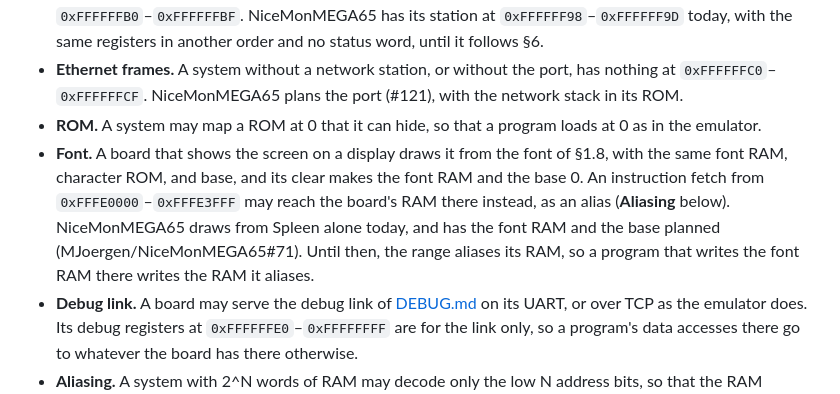
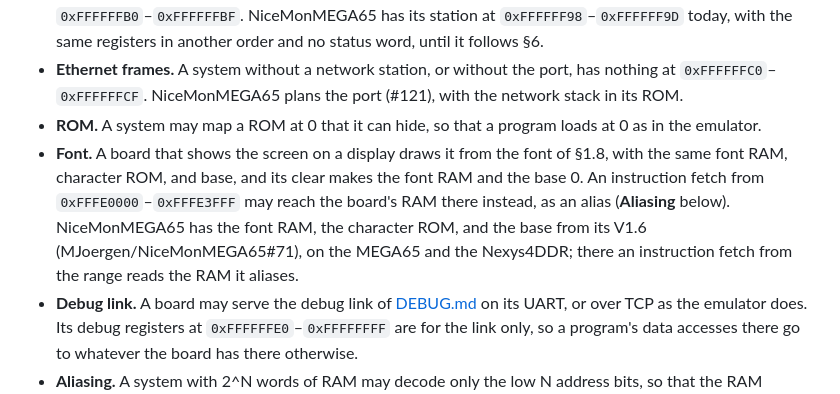
Before and after one commit to MJoergen/nice_cpu, a Markdown page: doc/SYSTEM.md, the part around the change. GitHub-like rendering.

Commit message:
doc: NiceMonMEGA65 has the fonts of §1.8
The Font item of SYSTEM.md §5 said that NiceMonMEGA65 draws from
Spleen alone and plans the font RAM and the base. Its V1.6 has them,
on the MEGA65 and the Nexys4DDR (MJoergen/NiceMonMEGA65@c29eb61, its
#71), with an instruction fetch from the range reading the RAM it
aliases.

Closes #136

Co-Authored-By: Claude Opus 5.5 <noreply@anthropic.com>

```diff
--- a/doc/SYSTEM.md
+++ b/doc/SYSTEM.md
@@ -465,6 +465,6 @@ A board that wraps the FPGA core, such as [NiceMonMEGA65](https://github.com/MJo
 - **Network station.** A system that serves the debug link only on a UART, or not at all, has nothing at `0xFFFFFFB0`–`0xFFFFFFBF`. NiceMonMEGA65 has its station at `0xFFFFFF98`–`0xFFFFFF9D` today, with the same registers in another order and no status word, until it follows §6.
 - **Ethernet frames.** A system without a network station, or without the port, has nothing at `0xFFFFFFC0`–`0xFFFFFFCF`. NiceMonMEGA65 plans the port (#121), with the network stack in its ROM.
 - **ROM.** A system may map a ROM at 0 that it can hide, so that a program loads at 0 as in the emulator.
-- **Font.** A board that shows the screen on a display draws it from the font of §1.8, with the same font RAM, character ROM, and base, and its clear makes the font RAM and the base 0. An instruction fetch from `0xFFFE0000`–`0xFFFE3FFF` may reach the board's RAM there instead, as an alias (**Aliasing** below). NiceMonMEGA65 draws from Spleen alone today, and has the font RAM and the base planned (MJoergen/NiceMonMEGA65#71). Until then, the range aliases its RAM, so a program that writes the font RAM there writes the RAM it aliases.
+- **Font.** A board that shows the screen on a display draws it from the font of §1.8, with the same font RAM, character ROM, and base, and its clear makes the font RAM and the base 0. An instruction fetch from `0xFFFE0000`–`0xFFFE3FFF` may reach the board's RAM there instead, as an alias (**Aliasing** below). NiceMonMEGA65 has the font RAM, the character ROM, and the base from its V1.6 (MJoergen/NiceMonMEGA65#71), on the MEGA65 and the Nexys4DDR; there an instruction fetch from the range reads the RAM it aliases.
 - **Debug link.** A board may serve the debug link of [DEBUG.md](DEBUG.md) on its UART, or over TCP as the emulator does. Its debug registers at `0xFFFFFFE0`–`0xFFFFFFFF` are for the link only, so a program's data accesses there go to whatever the board has there otherwise.
 - **Aliasing.** A system with 2^N words of RAM may decode only the low N address bits, so that the RAM repeats through the address space. Then the words of `0xFFFFFF02`–`0xFFFFFFFF` where it has no device or register alias the top words of the RAM, and the stack below `0xFFFFFF00` lands in them too. With 64K words they alias the RAM words `0xFF02`–`0xFFFF`, and `0xFFFF8000`–`0xFFFFFEFF` alias `0x8000`–`0xFEFF`; with 128K words, `0x1FF02`–`0x1FFFF` and `0x18000`–`0x1FEFF`. That is a property of the system, not a bug. A program learns the size from the system's documentation, or from a register in the system's own range (**Reserved words** above) if it has one. NiceMonMEGA65 has 64K words on the Nexys4DDR and 128K on the MEGA65, and a read-only word at `0xFFFFFF9E` that returns the RAM's words, which reads 0 in the emulator, where there is no limit (MJoergen/NiceMonMEGA65#68).
```
